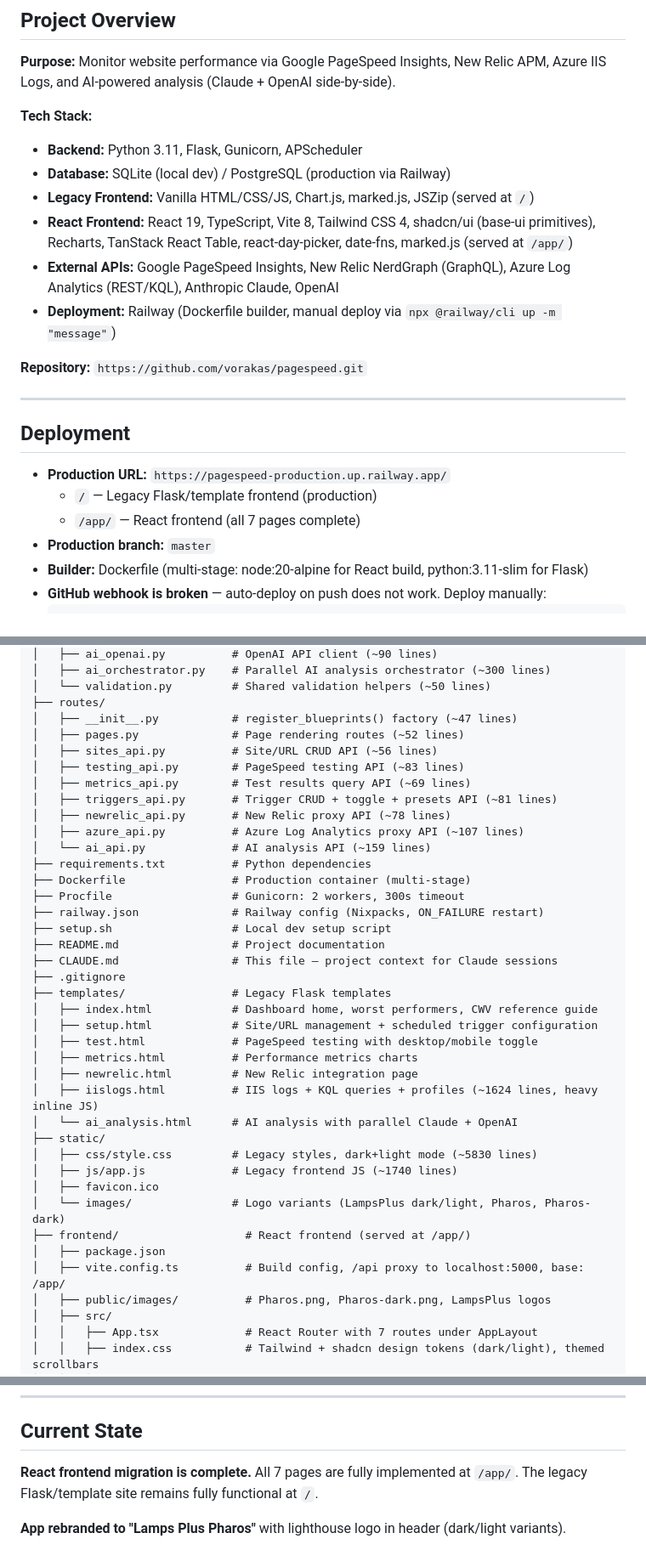
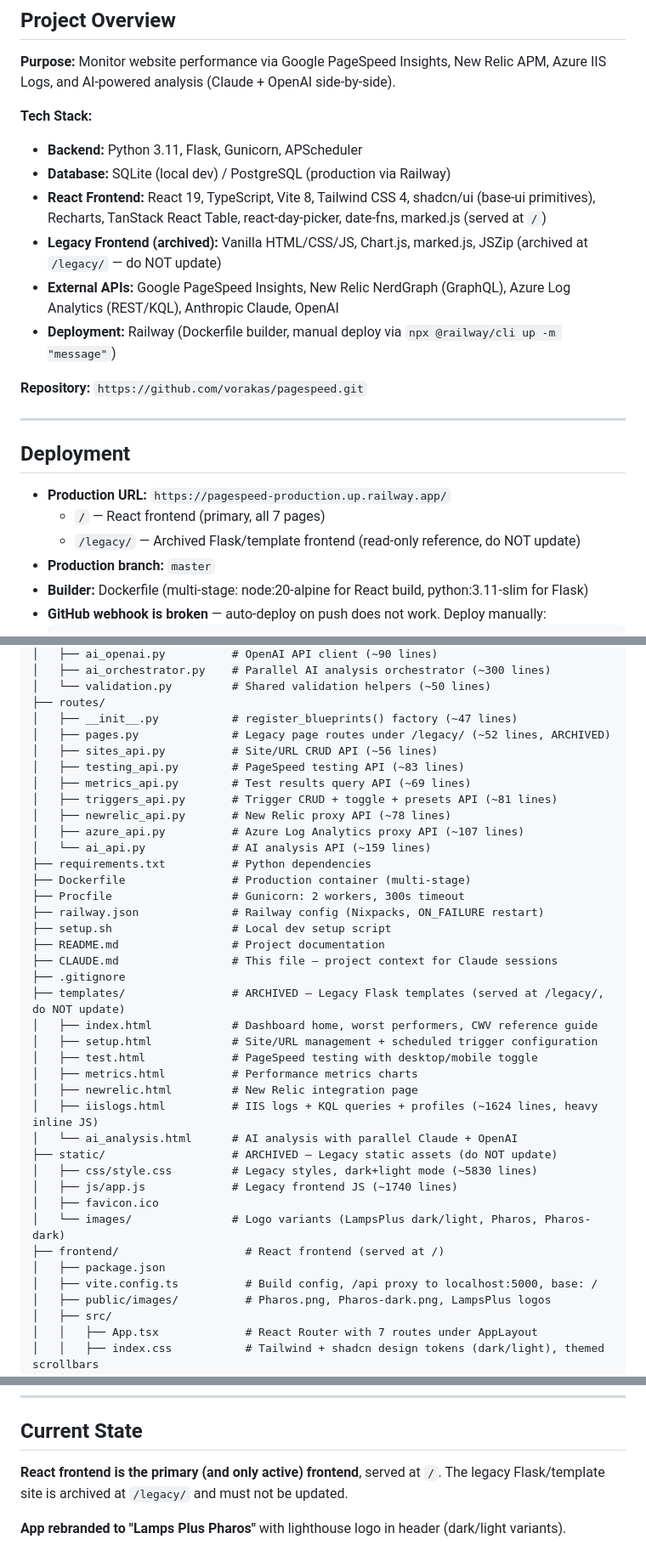
Before and after one commit to vorakas/pagespeed, a Markdown page: CLAUDE.md, 3 parts joined by grey strips. Shown at 85% size. GitHub-like rendering.

```diff
--- a/CLAUDE.md
+++ b/CLAUDE.md
@@ -12,8 +12,8 @@ This file documents the full project state so a new session can pick up where we
 **Tech Stack:**
 - **Backend:** Python 3.11, Flask, Gunicorn, APScheduler
 - **Database:** SQLite (local dev) / PostgreSQL (production via Railway)
-- **Legacy Frontend:** Vanilla HTML/CSS/JS, Chart.js, marked.js, JSZip (served at `/`)
-- **React Frontend:** React 19, TypeScript, Vite 8, Tailwind CSS 4, shadcn/ui (base-ui primitives), Recharts, TanStack React Table, react-day-picker, date-fns, marked.js (served at `/app/`)
+- **React Frontend:** React 19, TypeScript, Vite 8, Tailwind CSS 4, shadcn/ui (base-ui primitives), Recharts, TanStack React Table, react-day-picker, date-fns, marked.js (served at `/`)
+- **Legacy Frontend (archived):** Vanilla HTML/CSS/JS, Chart.js, marked.js, JSZip (archived at `/legacy/` — do NOT update)
 - **External APIs:** Google PageSpeed Insights, New Relic NerdGraph (GraphQL), Azure Log Analytics (REST/KQL), Anthropic Claude, OpenAI
 - **Deployment:** Railway (Dockerfile builder, manual deploy via `npx @railway/cli up -m "message"`)
 
@@ -24,8 +24,8 @@ This file documents the full project state so a new session can pick up where we
 ## Deployment
 
 - **Production URL:** `https://pagespeed-production.up.railway.app/`
-  - `/` — Legacy Flask/template frontend (production)
-  - `/app/` — React frontend (all 7 pages complete)
+  - `/` — React frontend (primary, all 7 pages)
+  - `/legacy/` — Archived Flask/template frontend (read-only reference, do NOT update)
 - **Production branch:** `master`
 - **Builder:** Dockerfile (multi-stage: node:20-alpine for React build, python:3.11-slim for Flask)
 - **GitHub webhook is broken** — auto-deploy on push does not work. Deploy manually:
@@ -90,7 +90,7 @@ ConnectionManager → Repositories → Services → Blueprints
 │   └── validation.py         # Shared validation helpers (~50 lines)
 ├── routes/
 │   ├── __init__.py           # register_blueprints() factory (~47 lines)
-│   ├── pages.py              # Page rendering routes (~52 lines)
+│   ├── pages.py              # Legacy page routes under /legacy/ (~52 lines, ARCHIVED)
 │   ├── sites_api.py          # Site/URL CRUD API (~56 lines)
 │   ├── testing_api.py        # PageSpeed testing API (~83 lines)
 │   ├── metrics_api.py        # Test results query API (~69 lines)
@@ -106,7 +106,7 @@ ConnectionManager → Repositories → Services → Blueprints
 ├── README.md                 # Project documentation
 ├── CLAUDE.md                 # This file — project context for Claude sessions
 ├── .gitignore
-├── templates/                # Legacy Flask templates
+├── templates/                # ARCHIVED — Legacy Flask templates (served at /legacy/, do NOT update)
 │   ├── index.html            # Dashboard home, worst performers, CWV reference guide
 │   ├── setup.html            # Site/URL management + scheduled trigger configuration
 │   ├── test.html             # PageSpeed testing with desktop/mobile toggle
@@ -114,14 +114,14 @@ ConnectionManager → Repositories → Services → Blueprints
 │   ├── newrelic.html         # New Relic integration page
 │   ├── iislogs.html          # IIS logs + KQL queries + profiles (~1624 lines, heavy inline JS)
 │   └── ai_analysis.html      # AI analysis with parallel Claude + OpenAI
-├── static/
+├── static/                   # ARCHIVED — Legacy static assets (do NOT update)
 │   ├── css/style.css         # Legacy styles, dark+light mode (~5830 lines)
 │   ├── js/app.js             # Legacy frontend JS (~1740 lines)
 │   ├── favicon.ico
 │   └── images/               # Logo variants (LampsPlus dark/light, Pharos, Pharos-dark)
-├── frontend/                   # React frontend (served at /app/)
+├── frontend/                   # React frontend (served at /)
 │   ├── package.json
-│   ├── vite.config.ts          # Build config, /api proxy to localhost:5000, base: /app/
+│   ├── vite.config.ts          # Build config, /api proxy to localhost:5000, base: /
 │   ├── public/images/          # Pharos.png, Pharos-dark.png, LampsPlus logos
 │   ├── src/
 │   │   ├── App.tsx             # React Router with 7 routes under AppLayout
@@ -425,7 +425,7 @@ d54188f Add Test URLs page with batch testing, results table, and detail dialog
 
 ## Current State
 
-**React frontend migration is complete.** All 7 pages are fully implemented at `/app/`. The legacy Flask/template site remains fully functional at `/`.
+**React frontend is the primary (and only active) frontend**, served at `/`. The legacy Flask/template site is archived at `/legacy/` and must not be updated.
 
 **App rebranded to "Lamps Plus Pharos"** with lighthouse logo in header (dark/light variants).
 
```
Also changed, not shown: other parts of CLAUDE.md (+15 -16 lines).
